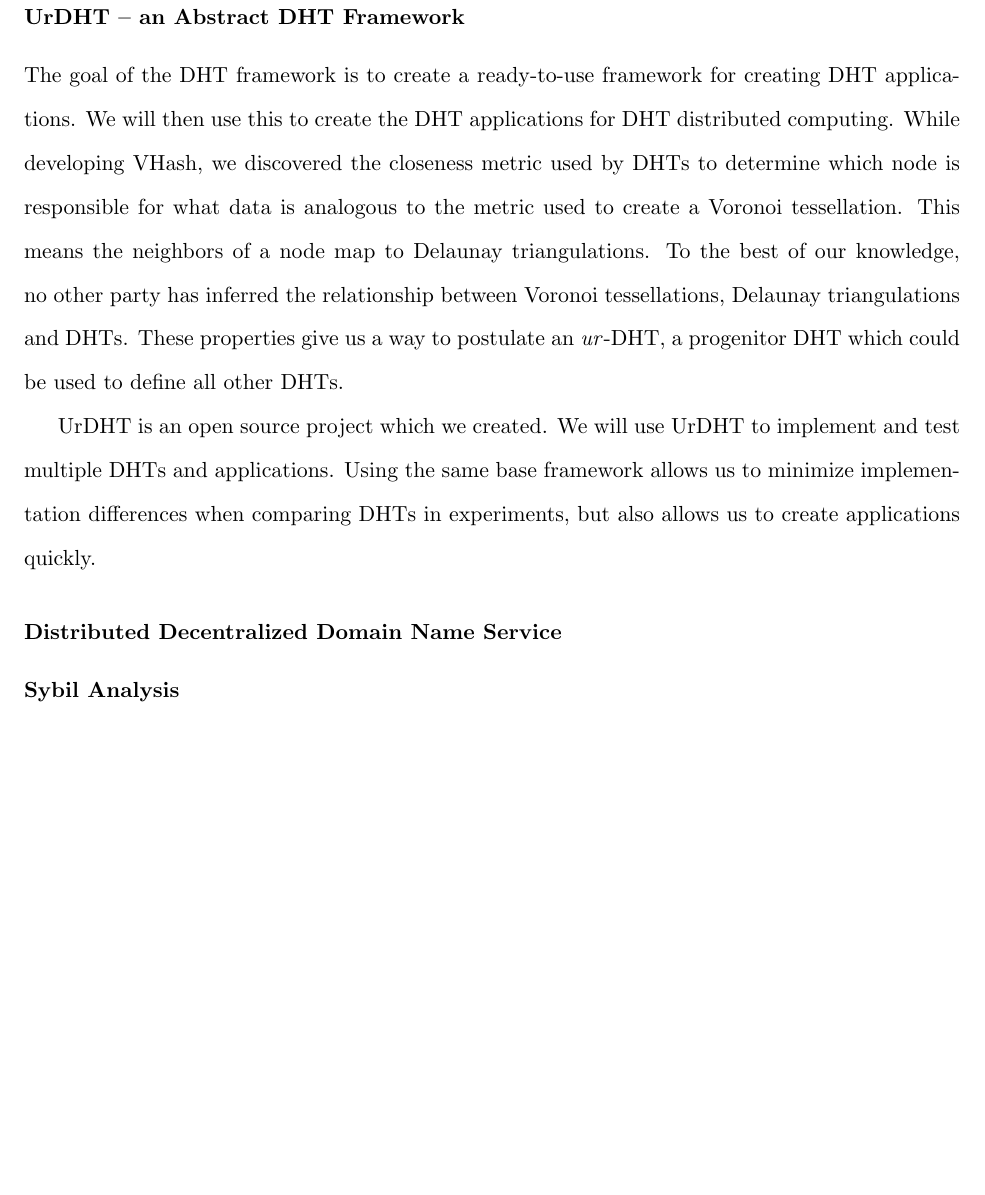
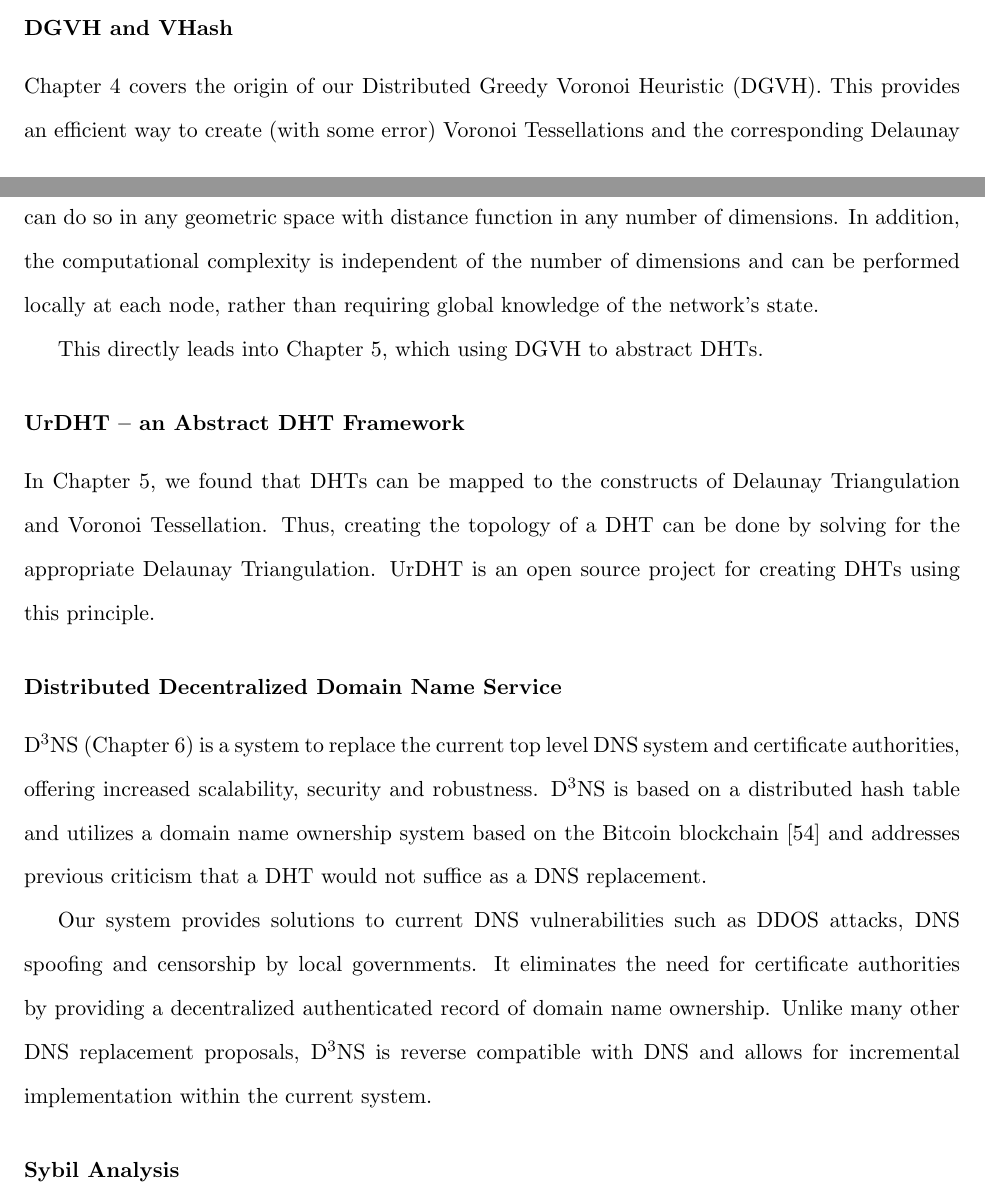
Before and after one commit to abrosen/dissertation, a LaTeX thesis (thesis.tex, which reads intro.tex): part of page 24 of 131 before the commit and two parts of pages 23 and 24 of 131 after it, the two joined at a grey line, cut at the place of the change, the shorter picture padded with empty space. Compiled offline with pdfLaTeX.

Commit message:
Tearing thru the intro

```diff
--- a/intro.tex
+++ b/intro.tex
@@ -310,25 +310,28 @@ Using our created framework, we will create implement and test distributed compu
 
 \subsubsection{DGVH and VHash}
 
+Chapter \ref{chapter:dgvh} covers the origin of our Distributed Greedy Voronoi Heuristic (DGVH).
+This provides an efficient way to create (with some error) Voronoi Tessellations and the corresponding Delaunay Triangulation.
+While DGVH produces only approximates the solution for Voronoi Tessellations, it can do so in any geometric space with distance function in any number of dimensions.
+In addition, the computational complexity is independent of the number of dimensions and can be performed locally at each node, rather than requiring global knowledge of the network's state.
 
+This directly leads into Chapter \ref{chapter:urdht}, which using DGVH to abstract DHTs.
 
 \subsubsection{UrDHT -- an Abstract DHT Framework}
-The goal of the DHT framework is to create a ready-to-use framework for creating DHT applications.
-We will then use this to create the DHT applications for DHT distributed computing.
-While developing VHash, we discovered the closeness metric used by DHTs to determine which node is responsible for what data is analogous to the metric used to create a Voronoi tessellation.
-This means the neighbors of a node map to Delaunay triangulations.
-To the best of our knowledge, no other party has inferred the relationship between Voronoi tessellations, Delaunay triangulations and DHTs.
-These properties give us a way to postulate an \textit{ur}-DHT, a progenitor DHT which could be used to define all other DHTs.
-
-UrDHT is an open source project which we created.
-We will use UrDHT to implement and test multiple DHTs and applications.
-Using the same base framework allows us to minimize implementation differences when comparing DHTs in experiments, but also allows us to create applications quickly.
+In Chapter \ref{chapter:urdht}, we found that DHTs can be mapped to the constructs of Delaunay Triangulation and Voronoi Tessellation.
+Thus, creating the topology of a DHT can be done by solving for the appropriate Delaunay Triangulation.
+UrDHT is an open source project for creating DHTs using this principle.
 
 
 %significance is abstractions and our Voronoi definitations
 
 \subsubsection{Distributed Decentralized Domain Name Service}
+D$^{3}$NS (Chapter \ref{chapter:d3dns}) is a system to replace the current top level DNS system and certificate authorities, offering increased scalability, security and robustness.
+D$^{3}$NS is based on a distributed hash table and utilizes a domain name ownership system based on the Bitcoin blockchain \cite{bitcoin} and addresses previous criticism that a DHT would not suffice as a DNS replacement.
 
+Our system provides solutions to current DNS vulnerabilities such as DDOS attacks, DNS spoofing and censorship by local governments.
+It eliminates the need for certificate authorities by providing a decentralized authenticated record of domain name ownership.
+Unlike many other DNS replacement proposals, D$^{3}$NS is reverse compatible with DNS and allows for incremental implementation within the current system.
 
 \subsubsection{Sybil Analysis}
 
```
Also changed, not shown: d3dns.tex (+1 -1 lines), dgvh.tex (+1 -0 lines), thesis.pdf.
